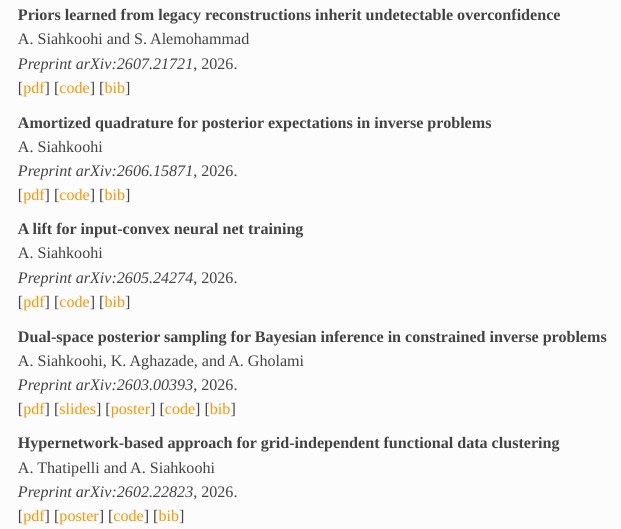
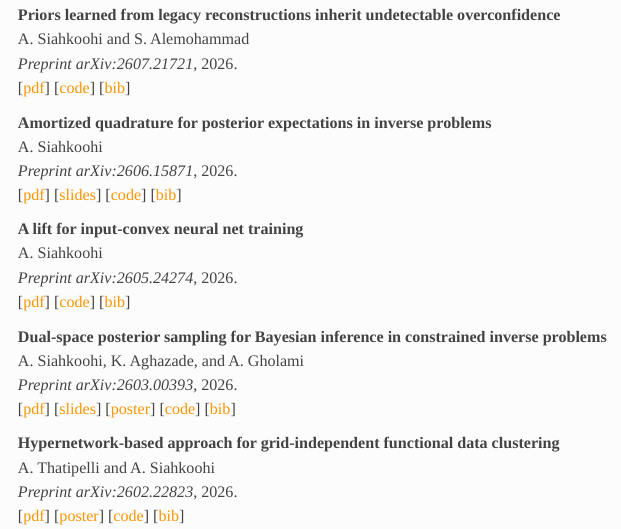
Before and after one commit to alisiahkoohi/alisiahkoohi.github.io, a Quarto document (research.qmd): the page in a window 1100 px wide, from 340 px down. Rendered offline with R 4.5, knitr and Pandoc in place of Quarto, with nearby package versions.

Commit message:
add qfield slides

```diff
--- a/research.qmd
+++ b/research.qmd
@@ -30,6 +30,7 @@ A. Siahkoohi and S. Alemohammad
 A. Siahkoohi
 *Preprint arXiv:2606.15871*, 2026.
 [[pdf](https://arxiv.org/abs/2606.15871)]
+[[slides](https://www.dropbox.com/scl/fi/cv82rgp5fr96twjj8586b/slides.pdf?rlkey=jmc7prr6z5xvo766qtzc1izmx&raw=1)]
 [[code](https://github.com/luqigroup/qfield)]
 [[bib](https://raw.githubusercontent.com/alisiahkoohi/alisiahkoohi.github.io/master/files/Siahkoohi_2026.bib)]
 
```
Also changed, not shown: files/AliSiahkoohi-CV.pdf.
